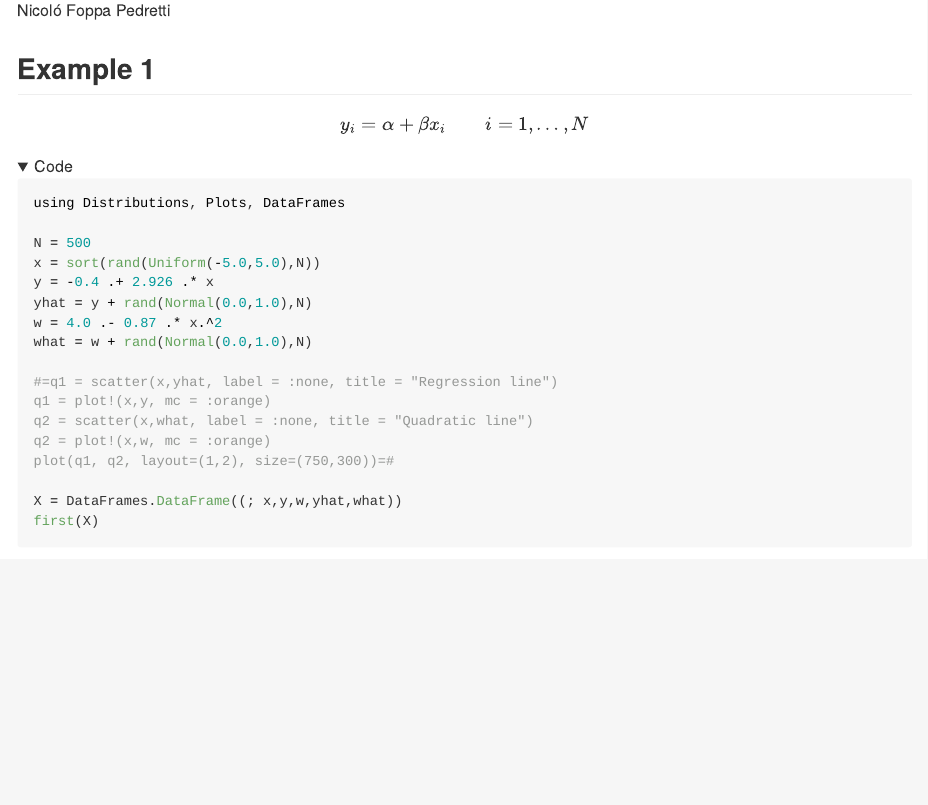
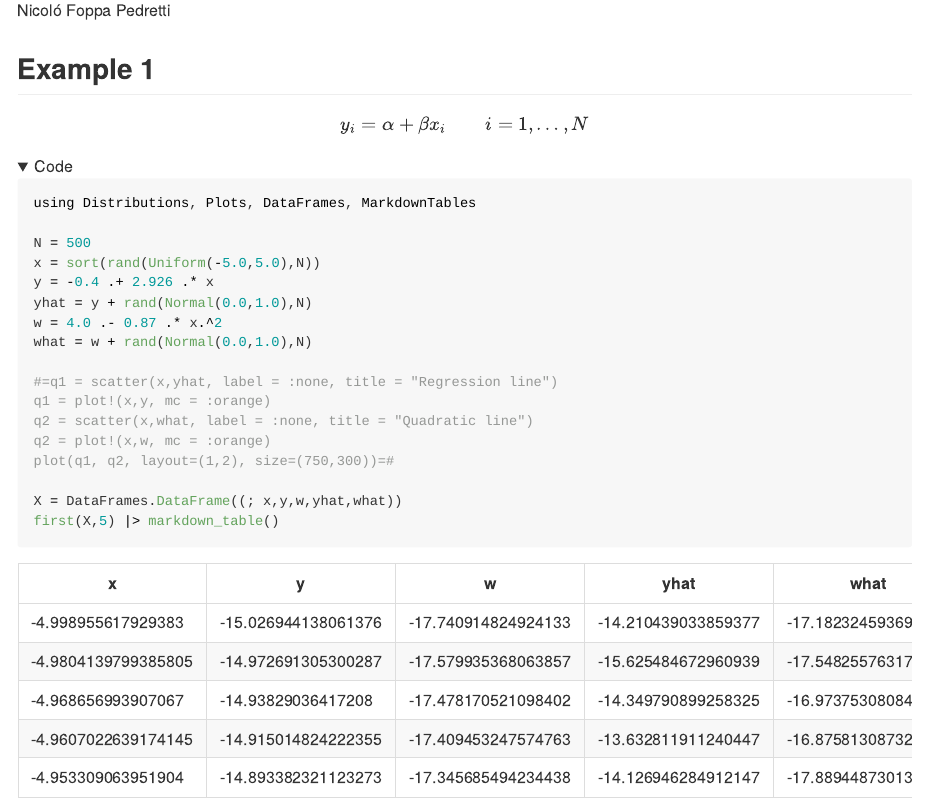
Before and after one commit to nicolofp/julia_hdml, a Quarto document (quarto_test.qmd): the page in a window 1100 px wide, from 110 px down. The pictures show the output file quarto_test.md that the author committed with the source, drawn offline in the style of GitHub; folded parts are opened.

Commit message:
add tables

````diff
--- a/quarto_test.qmd
+++ b/quarto_test.qmd
@@ -7,6 +7,7 @@ format:
         number-sections: true
         code-fold: true
         embed-resources: true
+        df-print: default
 ---
 
 ## Example 1
@@ -14,7 +15,7 @@ format:
 $$y_i = \alpha + \beta x_i \qquad i = 1,\ldots,N$$
 
 ```{julia}
-using Distributions, Plots, DataFrames
+using Distributions, Plots, DataFrames, MarkdownTables
 
 N = 500
 x = sort(rand(Uniform(-5.0,5.0),N))
@@ -30,5 +31,5 @@ q2 = plot!(x,w, mc = :orange)
 plot(q1, q2, layout=(1,2), size=(750,300))=#
 
 X = DataFrames.DataFrame((; x,y,w,yhat,what))
-first(X)
+first(X,5) |> markdown_table()
 ```
````
Also changed, not shown: quarto_test.md.
